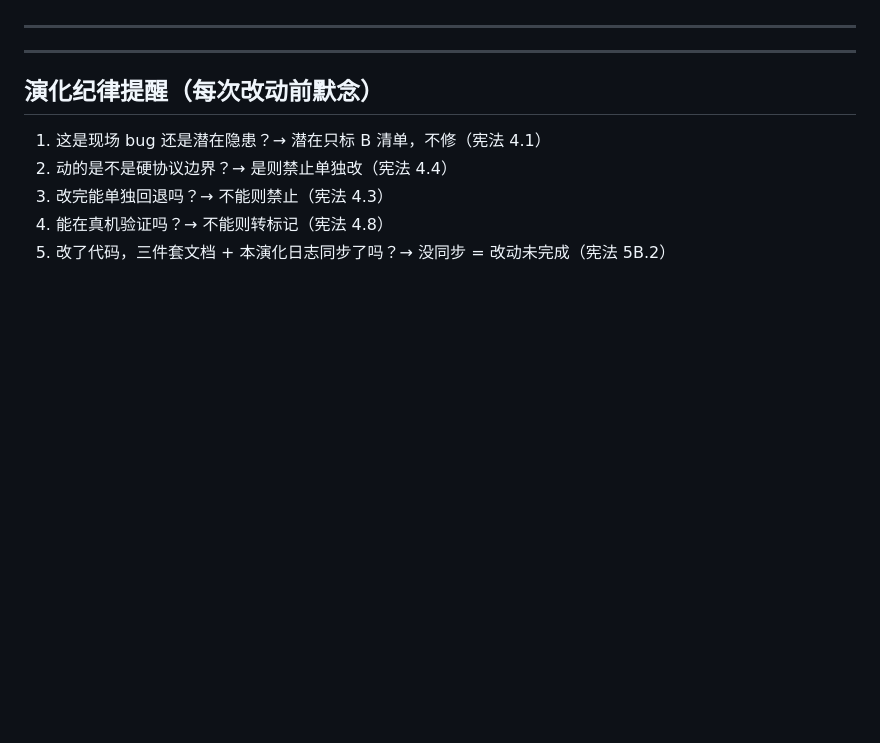
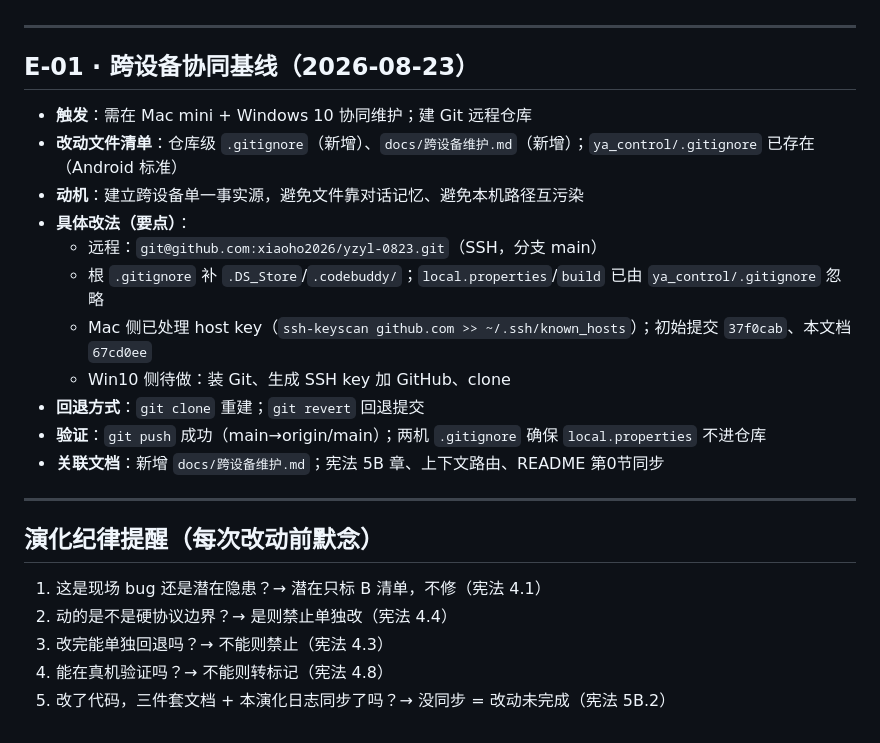
Before and after one commit to xiaoho2026/yzyl-0823, a Markdown page: ya_control/docs/演化日志.md, the part around the change. Drawn GitHub-style; blank space fills up the shorter version.

Commit message:
docs: 演化日志E-01 + 工作日志记录跨设备协同

```diff
--- a/ya_control/docs/演化日志.md
+++ b/ya_control/docs/演化日志.md
@@ -38,8 +38,21 @@ type: 按需
 
 ---
 
-<!-- 未来改动示例（复制此块，填在 E-00 上方）：
-## E-01 · 标题（YYYY-MM-DD）
+## E-01 · 跨设备协同基线（2026-08-23）
+- **触发**：需在 Mac mini + Windows 10 协同维护；建 Git 远程仓库
+- **改动文件清单**：仓库级 `.gitignore`（新增）、`docs/跨设备维护.md`（新增）；`ya_control/.gitignore` 已存在（Android 标准）
+- **动机**：建立跨设备单一事实源，避免文件靠对话记忆、避免本机路径互污染
+- **具体改法（要点）**：
+  - 远程：`git@github.com:xiaoho2026/yzyl-0823.git`（SSH，分支 main）
+  - 根 `.gitignore` 补 `.DS_Store`/`.codebuddy/`；`local.properties`/`build` 已由 `ya_control/.gitignore` 忽略
+  - Mac 侧已处理 host key（`ssh-keyscan github.com >> ~/.ssh/known_hosts`）；初始提交 `37f0cab`、本文档 `67cd0ee`
+  - Win10 侧待做：装 Git、生成 SSH key 加 GitHub、clone
+- **回退方式**：`git clone` 重建；`git revert` 回退提交
+- **验证**：`git push` 成功（main→origin/main）；两机 `.gitignore` 确保 `local.properties` 不进仓库
+- **关联文档**：新增 `docs/跨设备维护.md`；宪法 5B 章、上下文路由、README 第0节同步
+
+<!-- 未来代码改动示例（复制此块，填在 E-00 上方、E-01 之下）：
+## E-02 · 标题（YYYY-MM-DD）
 - 触发：现场 bug / 需求
 - 改动文件清单：app/.../X.java, 亚中.json#节点Y, ya_control-html/js/Z.js
 - 动机：为什么改
```
Also changed, not shown: ya_control/docs/工作日志.md (+11 -0 lines).
